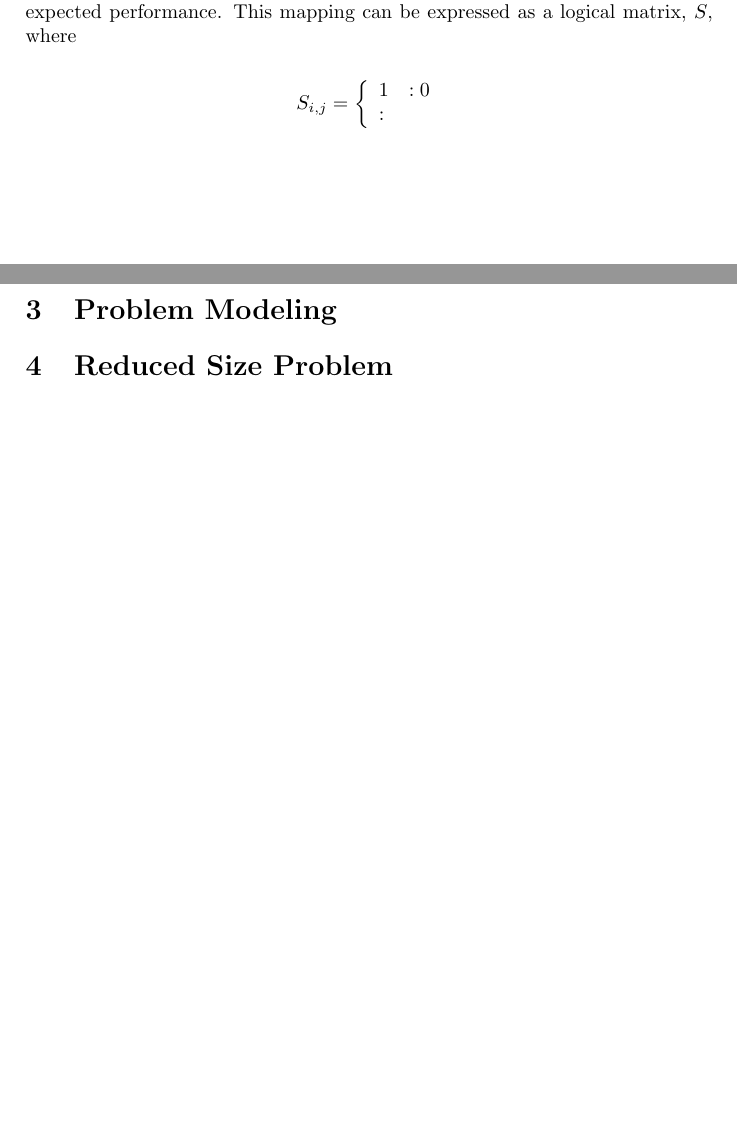
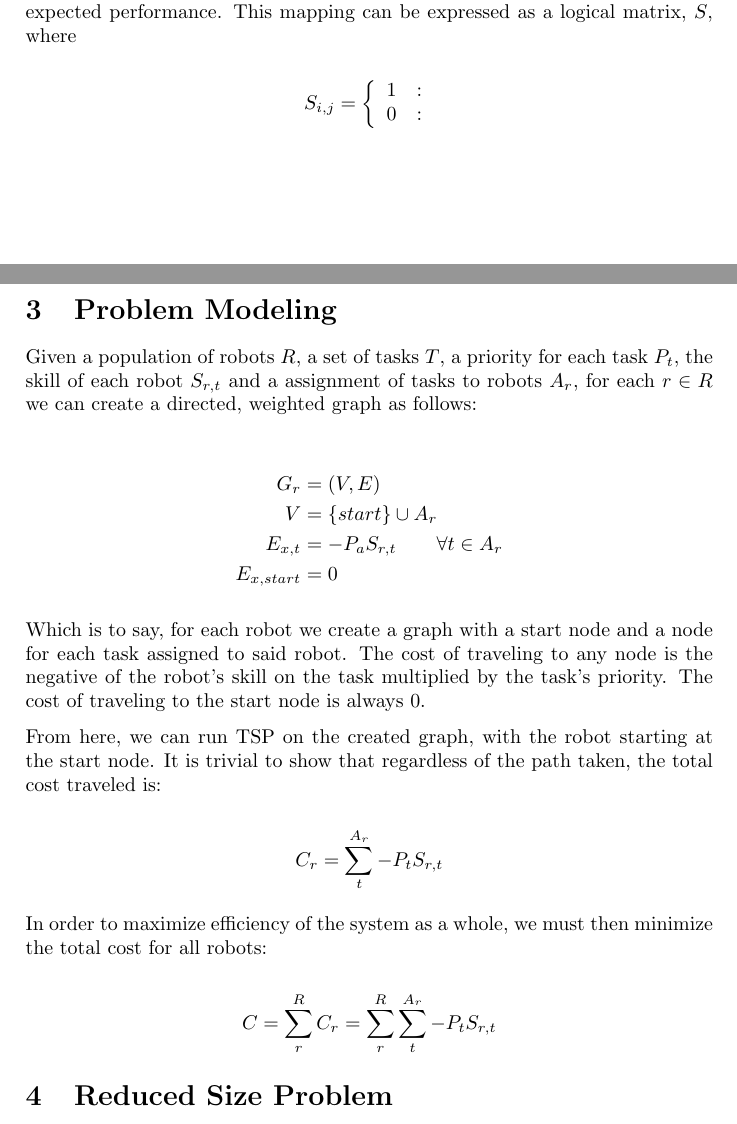
Before and after one commit to lucaswoj/ece457a, a LaTeX document (project/report.tex): two parts of pages 1 and 2 of 2, joined at a grey line, cut so that both start at the same text, the shorter picture padded with empty space. Compiled offline with pdfLaTeX.

Commit message:
Added problem modeling

```diff
--- a/project/report.tex
+++ b/project/report.tex
@@ -86,7 +86,7 @@ You want to find the mapping of $\mathit{robot}$s to $\mathit{task}$s that optim
 
 $$S_{i,j} = \left\{
  \begin{array}{lr}
-   1 & :
+   1 & : \\
    0 & :
  \end{array}
 \right.$$
@@ -103,6 +103,30 @@ $$S_{i,j} = \left\{
 % models for real-life problems such as school bus routing problem and complex
 % task allocation problem.
 
+Given a population of robots $R$, a set of tasks $T$, a priority for each task $P_t$, the
+skill of each robot $S_{r,t}$ and a assignment of tasks to robots $A_r$, for each $r \in R$
+we can create a directed, weighted graph as follows:
+
+\begin{align*}
+	G_r &= (V, E) \\
+	V &= \{ start \} \cup A_r \\
+	E_{x, t} &= -P_a S_{r,t} \qquad \forall t \in A_r \\
+	E_{x, start} &= 0
+\end{align*}
+
+Which is to say, for each robot we create a graph with a start node and a node for each task assigned to said robot. The cost of traveling to any node is the negative of the robot's skill on the task multiplied by the task's priority. The cost of traveling to the start node is always 0.
+
+From here, we can run TSP on the created graph, with the robot starting at the start node. It is trivial to show that regardless of the path taken, the total cost traveled is:
+
+$$C_r = \sum_t^{A_r} -P_t S_{r,t}$$
+
+In order to maximize efficiency of the system as a whole, we must then minimize the total cost for all robots:
+
+$$C = \sum_r^{R} C_r = \sum_r^{R} \sum_t^{A_r} -P_t S_{r,t}$$
+
+
+
+
 \section{Reduced Size Problem}
 
 % Describe a reduced version of the problem in order to be used to perform
```
Also changed, not shown: project/report.pdf (deleted), 1 other file.
